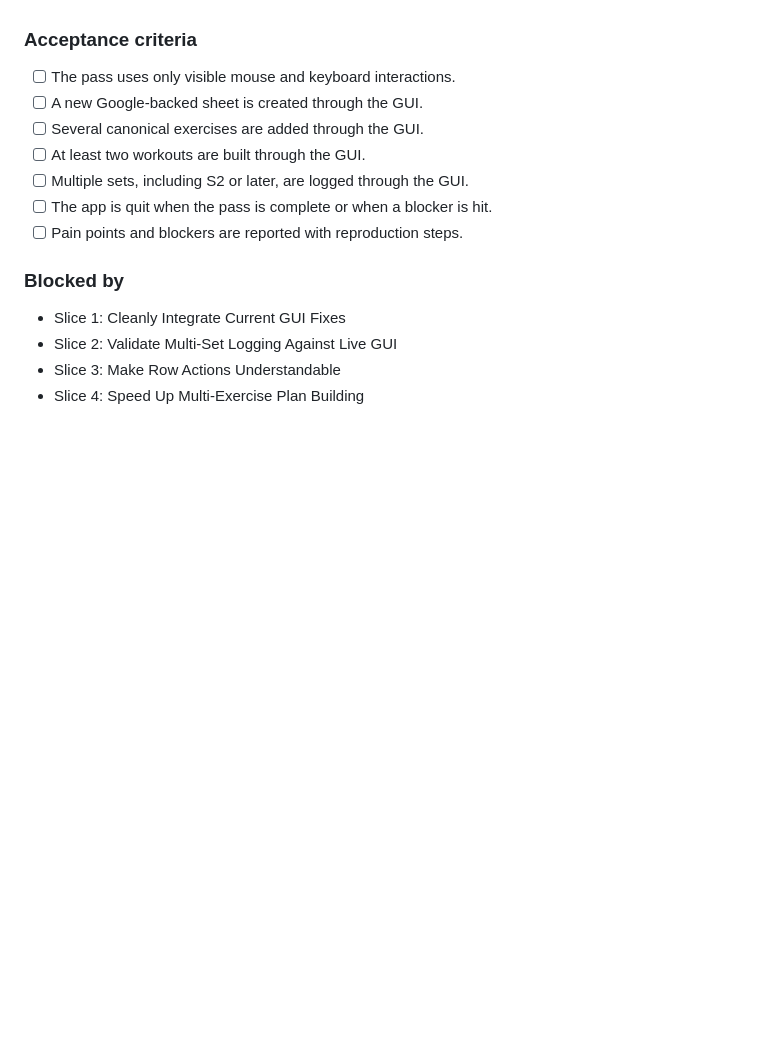
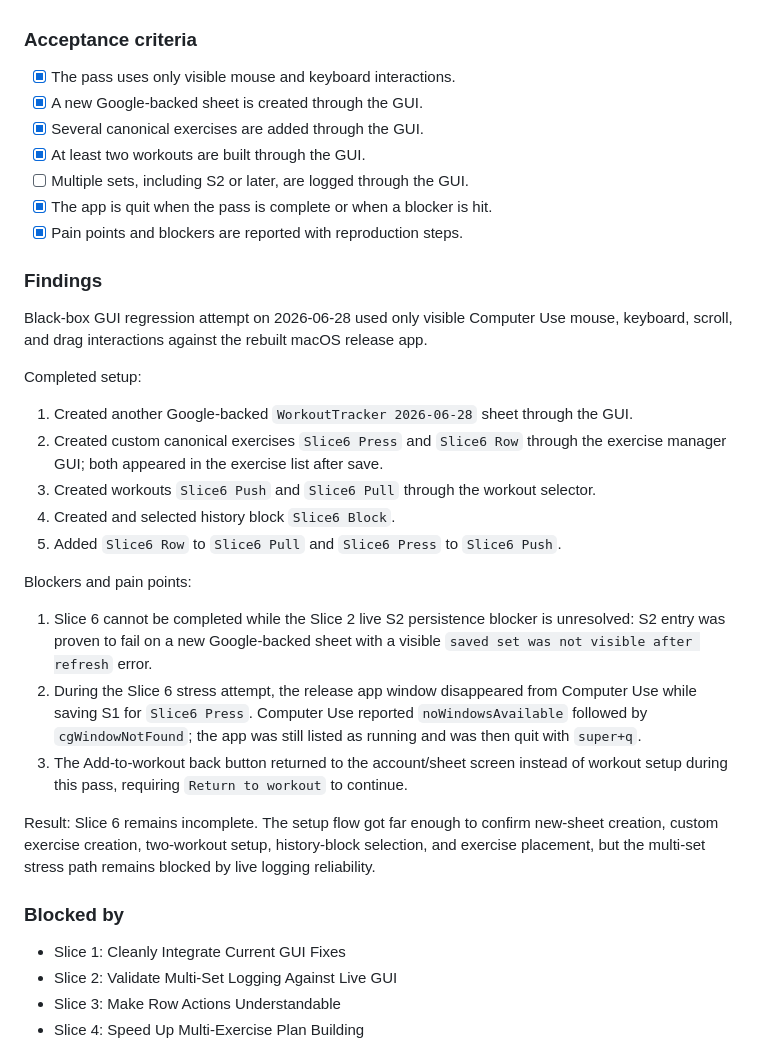
Before and after one commit to spielsoft/WorkoutTracker, a Markdown page: ISSUES.md, the part around one of its changes. Drawn GitHub-style; blank space fills up the shorter version.

Commit message:
Record live GUI validation findings

```diff
--- a/ISSUES.md
+++ b/ISSUES.md
@@ -222,13 +249,47 @@ setters, direct APIs, source inspection, or direct sheet edits.
 
 ### Acceptance criteria
 
-- [ ] The pass uses only visible mouse and keyboard interactions.
-- [ ] A new Google-backed sheet is created through the GUI.
-- [ ] Several canonical exercises are added through the GUI.
-- [ ] At least two workouts are built through the GUI.
+- [x] The pass uses only visible mouse and keyboard interactions.
+- [x] A new Google-backed sheet is created through the GUI.
+- [x] Several canonical exercises are added through the GUI.
+- [x] At least two workouts are built through the GUI.
 - [ ] Multiple sets, including S2 or later, are logged through the GUI.
-- [ ] The app is quit when the pass is complete or when a blocker is hit.
-- [ ] Pain points and blockers are reported with reproduction steps.
+- [x] The app is quit when the pass is complete or when a blocker is hit.
+- [x] Pain points and blockers are reported with reproduction steps.
+
+### Findings
+
+Black-box GUI regression attempt on 2026-06-28 used only visible Computer Use
+mouse, keyboard, scroll, and drag interactions against the rebuilt macOS release
+app.
+
+Completed setup:
+
+1. Created another Google-backed `WorkoutTracker 2026-06-28` sheet through the
+   GUI.
+2. Created custom canonical exercises `Slice6 Press` and `Slice6 Row` through
+   the exercise manager GUI; both appeared in the exercise list after save.
+3. Created workouts `Slice6 Push` and `Slice6 Pull` through the workout
+   selector.
+4. Created and selected history block `Slice6 Block`.
+5. Added `Slice6 Row` to `Slice6 Pull` and `Slice6 Press` to `Slice6 Push`.
+
+Blockers and pain points:
+
+1. Slice 6 cannot be completed while the Slice 2 live S2 persistence blocker is
+   unresolved: S2 entry was proven to fail on a new Google-backed sheet with a
+   visible `saved set was not visible after refresh` error.
+2. During the Slice 6 stress attempt, the release app window disappeared from
+   Computer Use while saving S1 for `Slice6 Press`. Computer Use reported
+   `noWindowsAvailable` followed by `cgWindowNotFound`; the app was still
+   listed as running and was then quit with `super+q`.
+3. The Add-to-workout back button returned to the account/sheet screen instead
+   of workout setup during this pass, requiring `Return to workout` to continue.
+
+Result: Slice 6 remains incomplete. The setup flow got far enough to confirm
+new-sheet creation, custom exercise creation, two-workout setup, history-block
+selection, and exercise placement, but the multi-set stress path remains blocked
+by live logging reliability.
 
 ### Blocked by
 
```
Also changed, not shown: other parts of ISSUES.md (+34 -7 lines).
